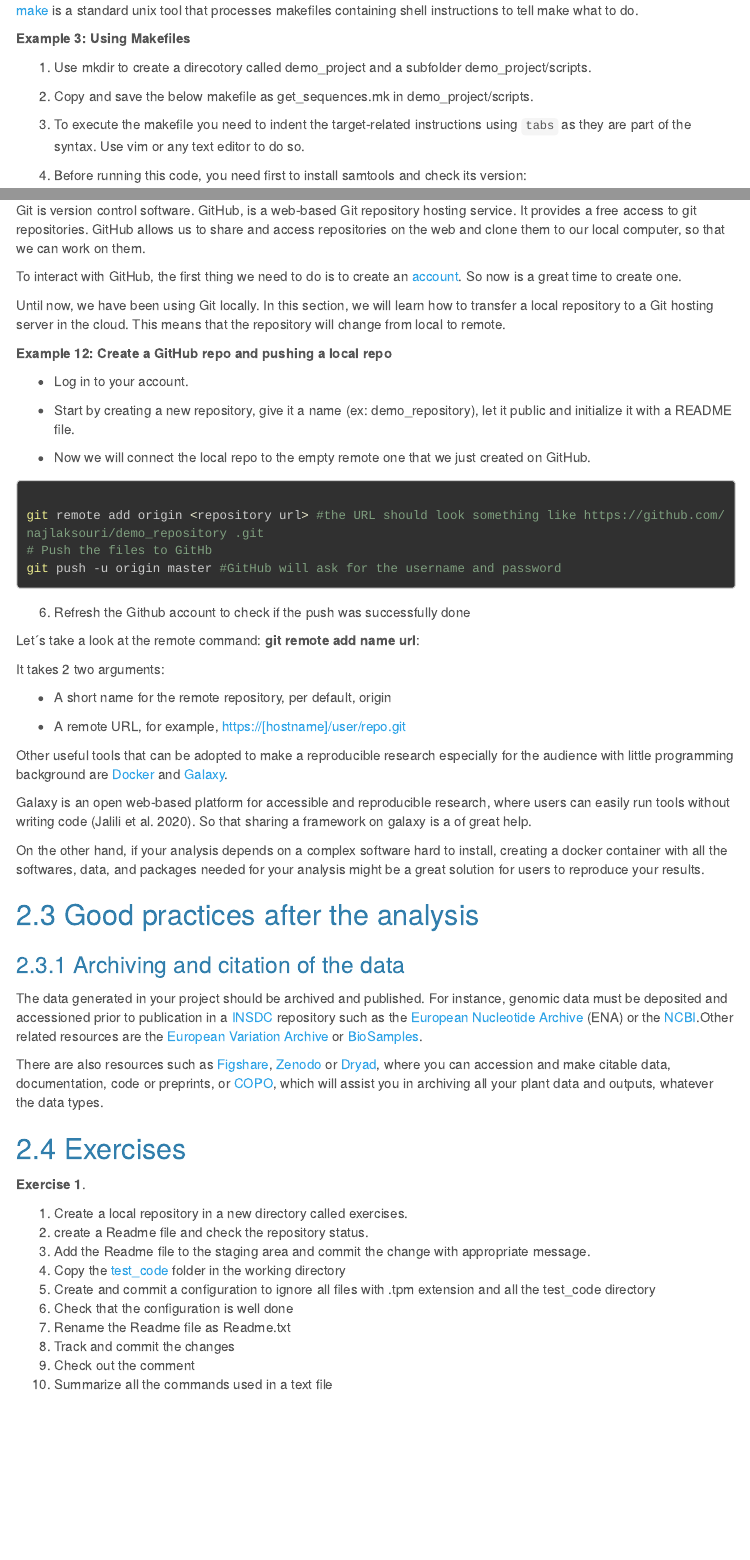
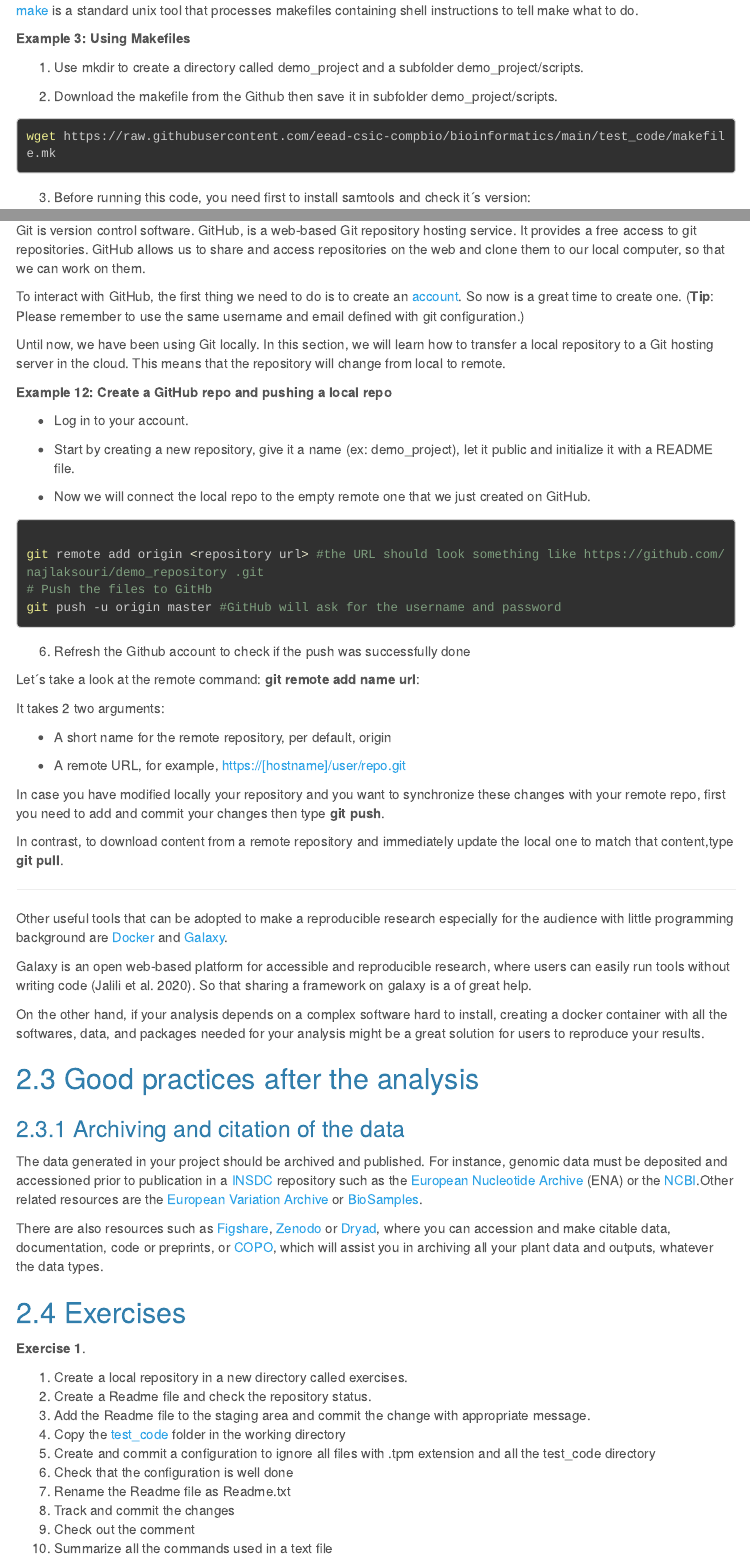
Before and after one commit to eead-csic-compbio/bioinformatics, an R Markdown document (session3.Rmd): the page in a window 1100 px wide, from 3960 px down, and a second part further down, joined at a grey line. Rendered offline with R 4.5, knitr and Pandoc, with nearby package versions; some code elsewhere in the file could not run offline; menus at the side of the page are left out; long lines of code are wrapped.

Commit message:
modified the command to download makefile from the github and added two comments about git push and pull

````diff
--- a/session3.Rmd
+++ b/session3.Rmd
@@ -245,13 +245,16 @@ When multiple commands are needed, it’s better to compile them into a single s
 
 **Example 3: Using Makefiles**
 
-1. Use mkdir to create a direcotory called demo_project and a subfolder demo_project/scripts.
+1. Use mkdir to create a directory called demo_project and a subfolder demo_project/scripts.
 
-2. Copy and save the below makefile as get_sequences.mk in demo_project/scripts.
+2. Download the makefile from the Github then save it in subfolder demo_project/scripts.
 
-3. To execute the makefile you need to indent the target-related instructions using `tabs` as they are part of the syntax. Use vim or any text editor to do so.
+```{bash, eval=F}
+wget https://raw.githubusercontent.com/eead-csic-compbio/bioinformatics/main/test_code/makefile.mk
+```
 
-3. Before running this code, you need first to install samtools and check its version:
+
+3. Before running this code, you need first to install samtools and check it´s version:
 
 ```{bash, eval=F}
 sudo apt update
@@ -724,16 +727,20 @@ git branch
 Git is version control software. GitHub, is a web-based Git repository hosting service. It provides a free access to git repositories. GitHub allows us to share and access repositories on the web and clone them to our local computer, so that we can work on them.
 
 To interact with GitHub, the first thing we need to do is to create an [account](https://github.com/join?source=login).
-So now is a great time to create one.
+So now is a great time to create one. (**Tip**: Please remember to use the same username and email defined with git configuration.)
+
+
 
 Until now, we have been using Git locally.
 In this section, we will learn how to transfer a local repository to a Git hosting server in the cloud. This means that the repository will change from local to remote.
+
+
 
 **Example 12: Create a GitHub repo and pushing a local repo**
 
   + Log in to your account.
 
-  + Start by creating a new repository, give it a name (ex: demo_repository), let it public and initialize it with a README file.
+  + Start by creating a new repository, give it a name (ex: demo_project), let it public and initialize it with a README file.
 
   + Now we will connect the local repo to the empty remote one that we just created on GitHub.
 
@@ -755,6 +762,11 @@ It takes 2 two arguments:
   +	A remote URL, for example, https://[hostname]/user/repo.git
 
 
+In case you have modified locally your repository and you want to synchronize these changes with your remote repo, first you need to add and commit your changes then type **git push**.
+
+In contrast, to download content from a remote repository and immediately update the local one to match that content,type **git pull**.
+
+****
 Other useful tools that can be adopted to make a reproducible research especially for the audience with little programming background are [Docker](https://www.docker.com/) and [Galaxy](https://usegalaxy.org/).
 
 Galaxy is an open web-based platform for accessible and reproducible research, where users can easily run tools without writing code [@Jalili2020]. So that sharing a framework on galaxy is a of great help.
````
Also changed, not shown: session3.Rmd (14 more changed lines), 1 other file.
